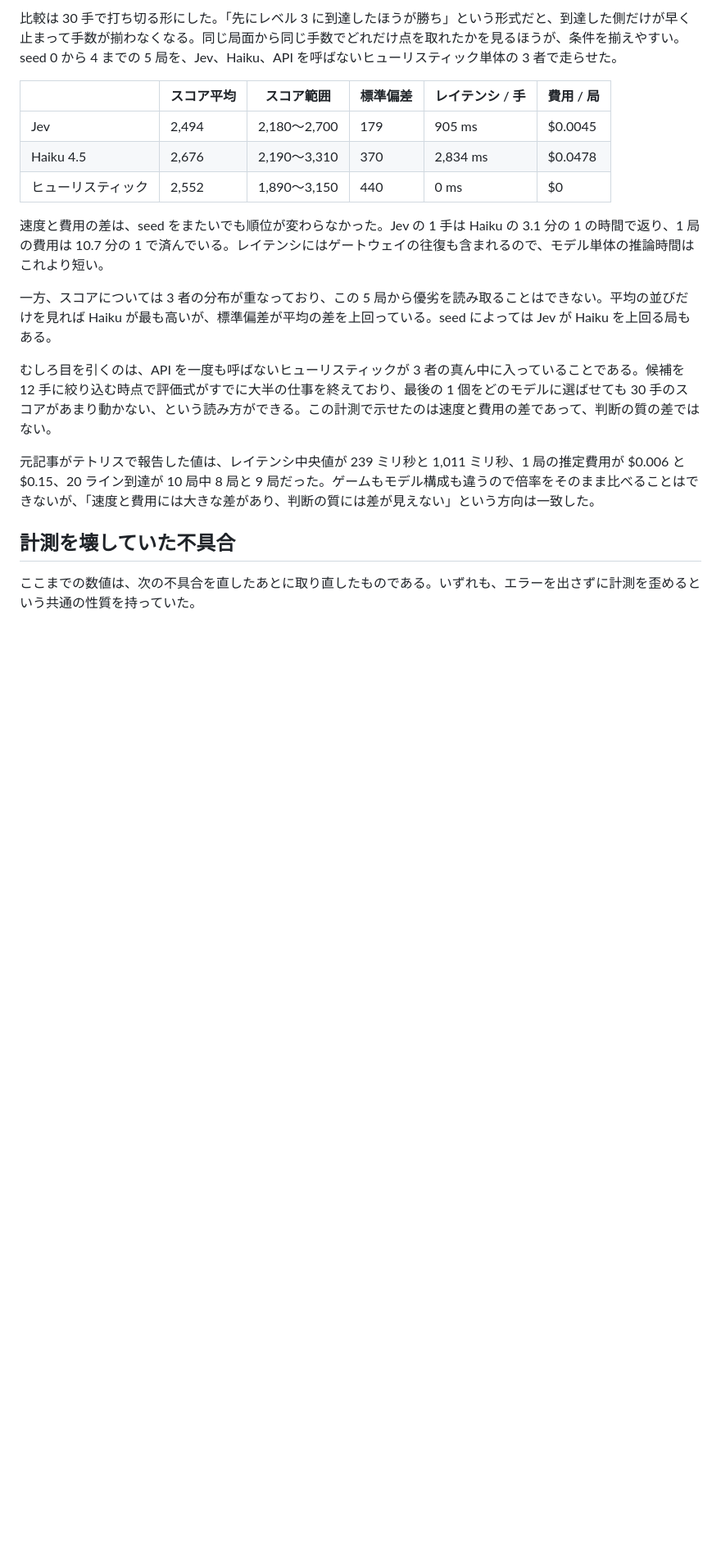
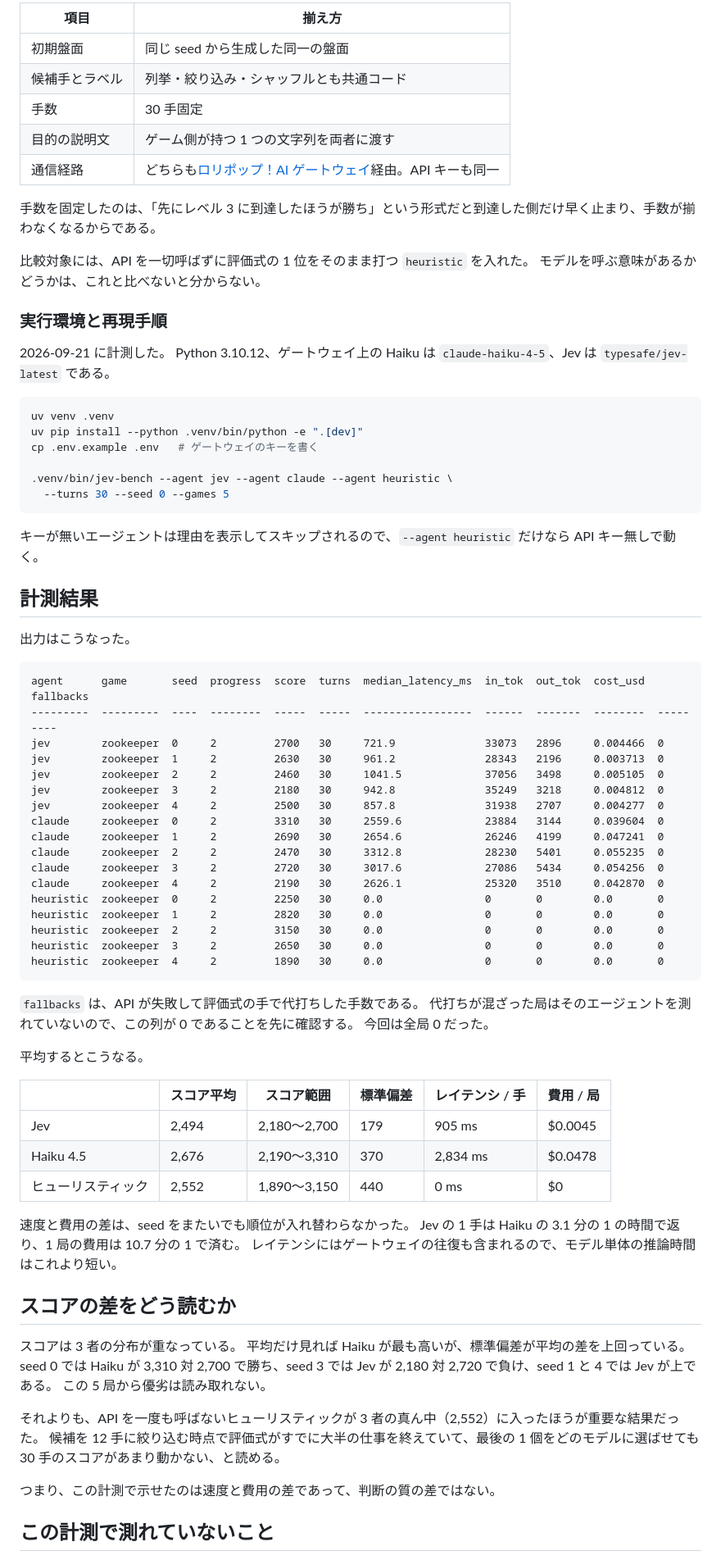
Before and after one commit to ryuchan00/jev_practice, a Markdown page: blog/jev-vs-haiku.md, the part around one of its changes. Shown at 82% size. GitHub-like rendering; blank space fills up the shorter version.

````diff
--- a/blog/jev-vs-haiku.md
+++ b/blog/jev-vs-haiku.md
@@ -101,5 +132,62 @@ Jev にはこれを `criteria` として、Haiku にはプロンプトとして
 
-比較は 30 手で打ち切る形にした。「先にレベル 3 に到達したほうが勝ち」という形式だと、到達した側だけが早く止まって手数が揃わなくなる。同じ局面から同じ手数でどれだけ点を取れたかを見るほうが、条件を揃えやすい。seed 0 から 4 までの 5 局を、Jev、Haiku、API を呼ばないヒューリスティック単体の 3 者で走らせた。
+| 項目 | 揃え方 |
+|---|---|
+| 初期盤面 | 同じ seed から生成した同一の盤面 |
+| 候補手とラベル | 列挙・絞り込み・シャッフルとも共通コード |
+| 手数 | 30 手固定 |
+| 目的の説明文 | ゲーム側が持つ 1 つの文字列を両者に渡す |
+| 通信経路 | どちらも[ロリポップ！AI ゲートウェイ](https://ai-gateway.lolipop.jp/)経由。API キーも同一 |
+
+手数を固定したのは、「先にレベル 3 に到達したほうが勝ち」という形式だと到達した側だけ早く止まり、手数が揃わなくなるからである。
+
+比較対象には、API を一切呼ばずに評価式の 1 位をそのまま打つ `heuristic` を入れた。
+モデルを呼ぶ意味があるかどうかは、これと比べないと分からない。
+
+### 実行環境と再現手順
+
+2026-09-21 に計測した。
+Python 3.10.12、ゲートウェイ上の Haiku は `claude-haiku-4-5`、Jev は `typesafe/jev-latest` である。
+
+```bash
+uv venv .venv
+uv pip install --python .venv/bin/python -e ".[dev]"
+cp .env.example .env   # ゲートウェイのキーを書く
+
+.venv/bin/jev-bench --agent jev --agent claude --agent heuristic \
+  --turns 30 --seed 0 --games 5
+```
+
+キーが無いエージェントは理由を表示してスキップされるので、`--agent heuristic` だけなら API キー無しで動く。
+
+## 計測結果
+
+出力はこうなった。
+
+```
+agent      game       seed  progress  score  turns  median_latency_ms  in_tok  out_tok  cost_usd  fallbacks
+---------  ---------  ----  --------  -----  -----  -----------------  ------  -------  --------  ---------
+jev        zookeeper  0     2         2700   30     721.9              33073   2896     0.004466  0
+jev        zookeeper  1     2         2630   30     961.2              28343   2196     0.003713  0
+jev        zookeeper  2     2         2460   30     1041.5             37056   3498     0.005105  0
+jev        zookeeper  3     2         2180   30     942.8              35249   3218     0.004812  0
+jev        zookeeper  4     2         2500   30     857.8              31938   2707     0.004277  0
+claude     zookeeper  0     2         3310   30     2559.6             23884   3144     0.039604  0
+claude     zookeeper  1     2         2690   30     2654.6             26246   4199     0.047241  0
+claude     zookeeper  2     2         2470   30     3312.8             28230   5401     0.055235  0
+claude     zookeeper  3     2         2720   30     3017.6             27086   5434     0.054256  0
+claude     zookeeper  4     2         2190   30     2626.1             25320   3510     0.042870  0
+heuristic  zookeeper  0     2         2250   30     0.0                0       0        0.0       0
+heuristic  zookeeper  1     2         2820   30     0.0                0       0        0.0       0
+heuristic  zookeeper  2     2         3150   30     0.0                0       0        0.0       0
+heuristic  zookeeper  3     2         2650   30     0.0                0       0        0.0       0
+heuristic  zookeeper  4     2         1890   30     0.0                0       0        0.0       0
+```
+
+`fallbacks` は、API が失敗して評価式の手で代打ちした手数である。
+代打ちが混ざった局はそのエージェントを測れていないので、この列が 0 であることを先に確認する。
+今回は全局 0 だった。
+
+平均するとこうなる。
 
 | | スコア平均 | スコア範囲 | 標準偏差 | レイテンシ / 手 | 費用 / 局 |
 |---|---|---|---|---|---|
@@ -107,15 +195,21 @@ Jev にはこれを `criteria` として、Haiku にはプロンプトとして
 | Haiku 4.5 | 2,676 | 2,190〜3,310 | 370 | 2,834 ms | $0.0478 |
 | ヒューリスティック | 2,552 | 1,890〜3,150 | 440 | 0 ms | $0 |
 
-速度と費用の差は、seed をまたいでも順位が変わらなかった。Jev の 1 手は Haiku の 3.1 分の 1 の時間で返り、1 局の費用は 10.7 分の 1 で済んでいる。レイテンシにはゲートウェイの往復も含まれるので、モデル単体の推論時間はこれより短い。
+速度と費用の差は、seed をまたいでも順位が入れ替わらなかった。
+Jev の 1 手は Haiku の 3.1 分の 1 の時間で返り、1 局の費用は 10.7 分の 1 で済む。
+レイテンシにはゲートウェイの往復も含まれるので、モデル単体の推論時間はこれより短い。
 
-一方、スコアについては 3 者の分布が重なっており、この 5 局から優劣を読み取ることはできない。平均の並びだけを見れば Haiku が最も高いが、標準偏差が平均の差を上回っている。seed によっては Jev が Haiku を上回る局もある。
+## スコアの差をどう読むか
 
-むしろ目を引くのは、API を一度も呼ばないヒューリスティックが 3 者の真ん中に入っていることである。候補を 12 手に絞り込む時点で評価式がすでに大半の仕事を終えており、最後の 1 個をどのモデルに選ばせても 30 手のスコアがあまり動かない、という読み方ができる。この計測で示せたのは速度と費用の差であって、判断の質の差ではない。
+スコアは 3 者の分布が重なっている。
+平均だけ見れば Haiku が最も高いが、標準偏差が平均の差を上回っている。
+seed 0 では Haiku が 3,310 対 2,700 で勝ち、seed 3 では Jev が 2,180 対 2,720 で負け、seed 1 と 4 では Jev が上である。
+この 5 局から優劣は読み取れない。
 
-元記事がテトリスで報告した値は、レイテンシ中央値が 239 ミリ秒と 1,011 ミリ秒、1 局の推定費用が $0.006 と $0.15、20 ライン到達が 10 局中 8 局と 9 局だった。ゲームもモデル構成も違うので倍率をそのまま比べることはできないが、「速度と費用には大きな差があり、判断の質には差が見えない」という方向は一致した。
+それよりも、API を一度も呼ばないヒューリスティックが 3 者の真ん中（2,552）に入ったほうが重要な結果だった。
+候補を 12 手に絞り込む時点で評価式がすでに大半の仕事を終えていて、最後の 1 個をどのモデルに選ばせても 30 手のスコアがあまり動かない、と読める。
 
-## 計測を壊していた不具合
+つまり、この計測で示せたのは速度と費用の差であって、判断の質の差ではない。
 
-ここまでの数値は、次の不具合を直したあとに取り直したものである。いずれも、エラーを出さずに計測を歪めるという共通の性質を持っていた。
+## この計測で測れていないこと
 
````
Also changed, not shown: other parts of blog/jev-vs-haiku.md (+68 -87 lines).
